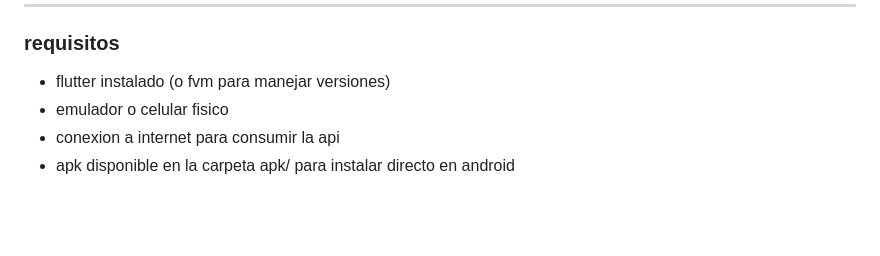
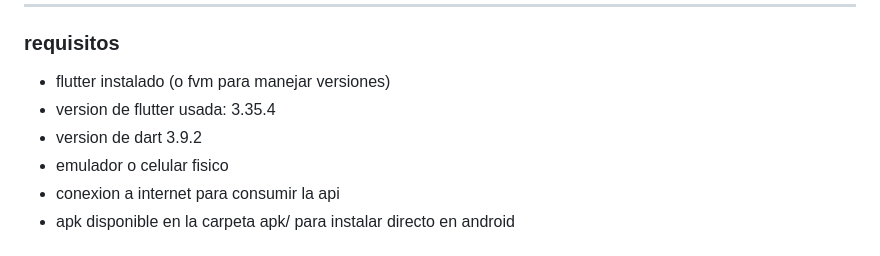
Before and after one commit to Apo-Theddy/Github-App, a Markdown page: README.md, the part around one of its changes. Rendered like a GitHub page; blank space fills up the shorter version.

Commit message:
docs: readme.md

```diff
--- a/README.md
+++ b/README.md
@@ -39,6 +39,8 @@ una app para manejar tus repos de github desde el celular sin complicarte la vid
 ### requisitos
 
 - flutter instalado (o fvm para manejar versiones)
+- version de flutter usada: 3.35.4
+- version de dart 3.9.2
 - emulador o celular fisico
 - conexion a internet para consumir la api
 - apk disponible en la carpeta apk/ para instalar directo en android
```
Also changed, not shown: other parts of README.md (+1 -1 lines).
